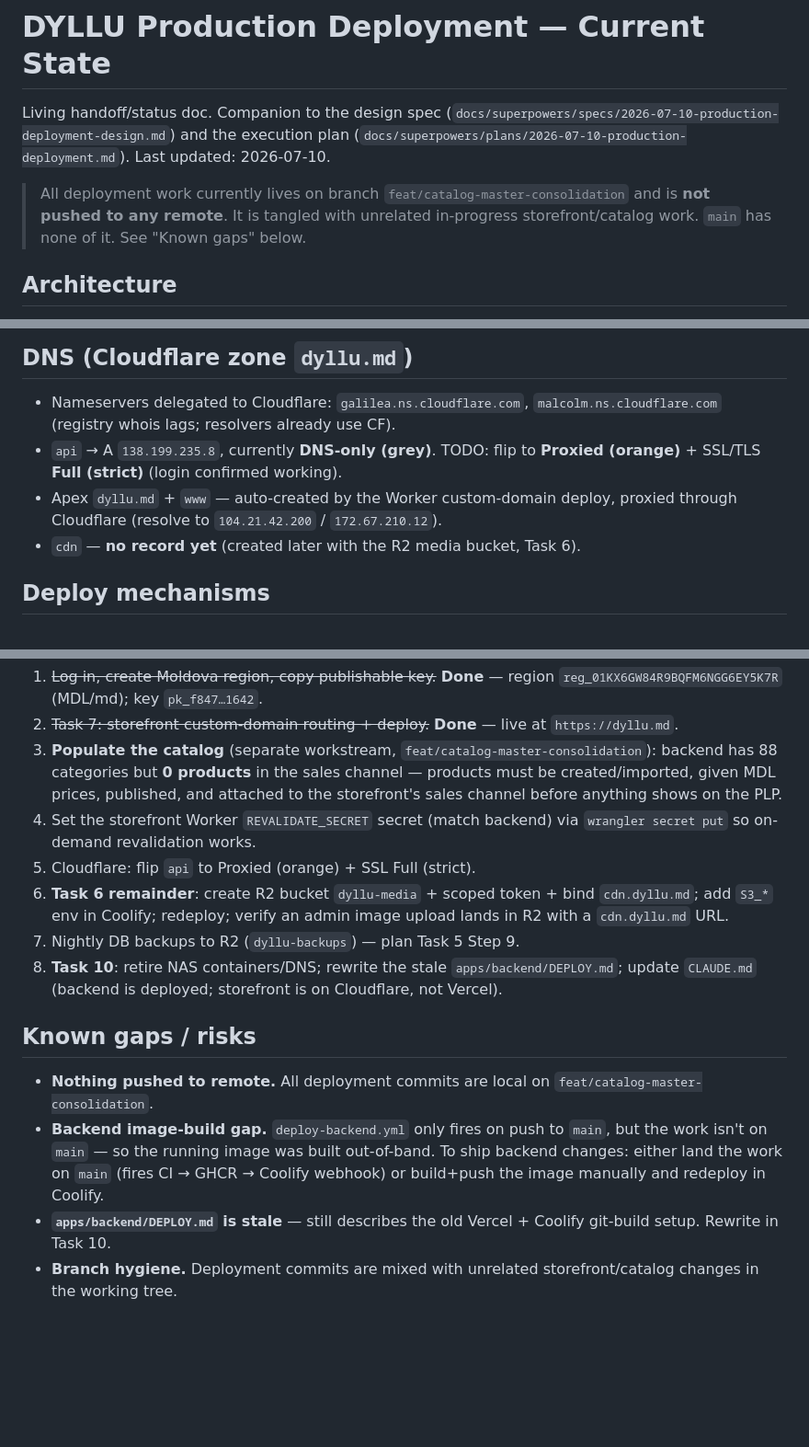
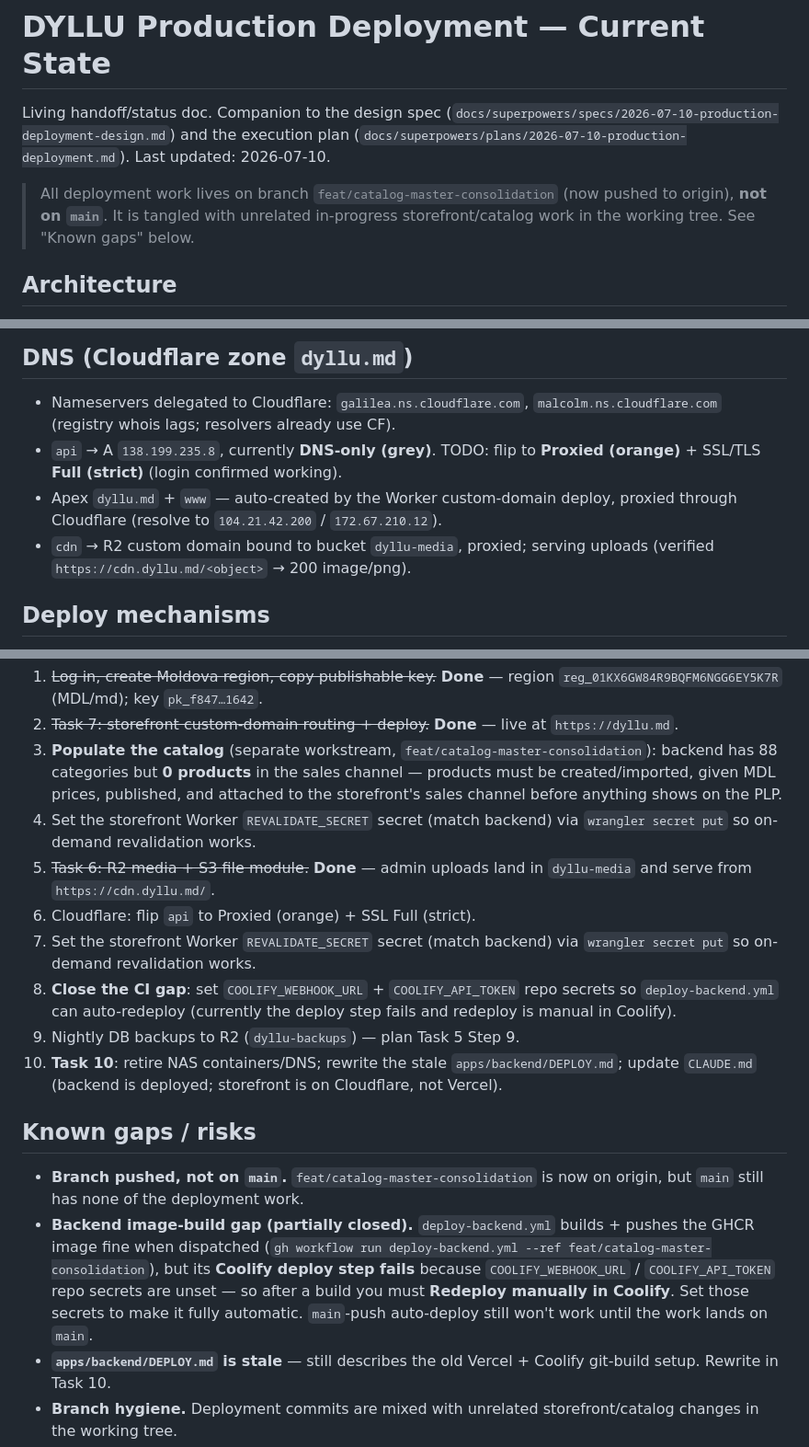
Before and after one commit to abalmush/dyllu, a Markdown page: docs/DEPLOYMENT-STATE.md, 3 parts joined by grey strips. Shown at 92% size. GitHub-like rendering; blank space fills up the shorter version.

Commit message:
DYLLU-000 docs: mark Task 6 (R2 media) done, update CI/branch status
Co-Authored-By: Claude Opus 4.8 (1M context) <noreply@anthropic.com>

```diff
--- a/docs/DEPLOYMENT-STATE.md
+++ b/docs/DEPLOYMENT-STATE.md
@@ -5,10 +5,9 @@ Living handoff/status doc. Companion to the design spec
 execution plan (`docs/superpowers/plans/2026-07-10-production-deployment.md`).
 Last updated: 2026-07-10.
 
-> All deployment work currently lives on branch
-> `feat/catalog-master-consolidation` and is **not pushed to any remote**. It is
-> tangled with unrelated in-progress storefront/catalog work. `main` has none of
-> it. See "Known gaps" below.
+> All deployment work lives on branch `feat/catalog-master-consolidation` (now
+> pushed to origin), **not on `main`**. It is tangled with unrelated in-progress
+> storefront/catalog work in the working tree. See "Known gaps" below.
 
 ## Architecture
 
@@ -40,7 +39,8 @@ Last updated: 2026-07-10.
   **Proxied (orange)** + SSL/TLS **Full (strict)** (login confirmed working).
 - Apex `dyllu.md` + `www` — auto-created by the Worker custom-domain deploy,
   proxied through Cloudflare (resolve to `104.21.42.200` / `172.67.210.12`).
-- `cdn` — **no record yet** (created later with the R2 media bucket, Task 6).
+- `cdn` → R2 custom domain bound to bucket `dyllu-media`, proxied; serving
+  uploads (verified `https://cdn.dyllu.md/<object>` → 200 image/png).
 
 ## Deploy mechanisms
 
@@ -80,23 +80,29 @@ Coolify webhook → health check.
    storefront's sales channel before anything shows on the PLP.
 4. Set the storefront Worker `REVALIDATE_SECRET` secret (match backend) via
    `wrangler secret put` so on-demand revalidation works.
-5. Cloudflare: flip `api` to Proxied (orange) + SSL Full (strict).
-6. **Task 6 remainder**: create R2 bucket `dyllu-media` + scoped token + bind
-   `cdn.dyllu.md`; add `S3_*` env in Coolify; redeploy; verify an admin image
-   upload lands in R2 with a `cdn.dyllu.md` URL.
-7. Nightly DB backups to R2 (`dyllu-backups`) — plan Task 5 Step 9.
-8. **Task 10**: retire NAS containers/DNS; rewrite the stale `apps/backend/DEPLOY.md`;
-   update `CLAUDE.md` (backend is deployed; storefront is on Cloudflare, not Vercel).
+5. ~~Task 6: R2 media + S3 file module.~~ **Done** — admin uploads land in
+   `dyllu-media` and serve from `https://cdn.dyllu.md/`.
+6. Cloudflare: flip `api` to Proxied (orange) + SSL Full (strict).
+7. Set the storefront Worker `REVALIDATE_SECRET` secret (match backend) via
+   `wrangler secret put` so on-demand revalidation works.
+8. **Close the CI gap**: set `COOLIFY_WEBHOOK_URL` + `COOLIFY_API_TOKEN` repo
+   secrets so `deploy-backend.yml` can auto-redeploy (currently the deploy step
+   fails and redeploy is manual in Coolify).
+9. Nightly DB backups to R2 (`dyllu-backups`) — plan Task 5 Step 9.
+10. **Task 10**: retire NAS containers/DNS; rewrite the stale `apps/backend/DEPLOY.md`;
+    update `CLAUDE.md` (backend is deployed; storefront is on Cloudflare, not Vercel).
 
 ## Known gaps / risks
 
-- **Nothing pushed to remote.** All deployment commits are local on
-  `feat/catalog-master-consolidation`.
-- **Backend image-build gap.** `deploy-backend.yml` only fires on push to
-  `main`, but the work isn't on `main` — so the running image was built
-  out-of-band. To ship backend changes: either land the work on `main` (fires
-  CI → GHCR → Coolify webhook) or build+push the image manually and redeploy in
-  Coolify.
+- **Branch pushed, not on `main`.** `feat/catalog-master-consolidation` is now
+  on origin, but `main` still has none of the deployment work.
+- **Backend image-build gap (partially closed).** `deploy-backend.yml` builds +
+  pushes the GHCR image fine when dispatched (`gh workflow run deploy-backend.yml
+--ref feat/catalog-master-consolidation`), but its **Coolify deploy step fails**
+  because `COOLIFY_WEBHOOK_URL` / `COOLIFY_API_TOKEN` repo secrets are unset — so
+  after a build you must **Redeploy manually in Coolify**. Set those secrets to
+  make it fully automatic. `main`-push auto-deploy still won't work until the
+  work lands on `main`.
 - **`apps/backend/DEPLOY.md` is stale** — still describes the old Vercel +
   Coolify git-build setup. Rewrite in Task 10.
 - **Branch hygiene.** Deployment commits are mixed with unrelated
```
Also changed, not shown: other parts of docs/DEPLOYMENT-STATE.md (+1 -1 lines).
